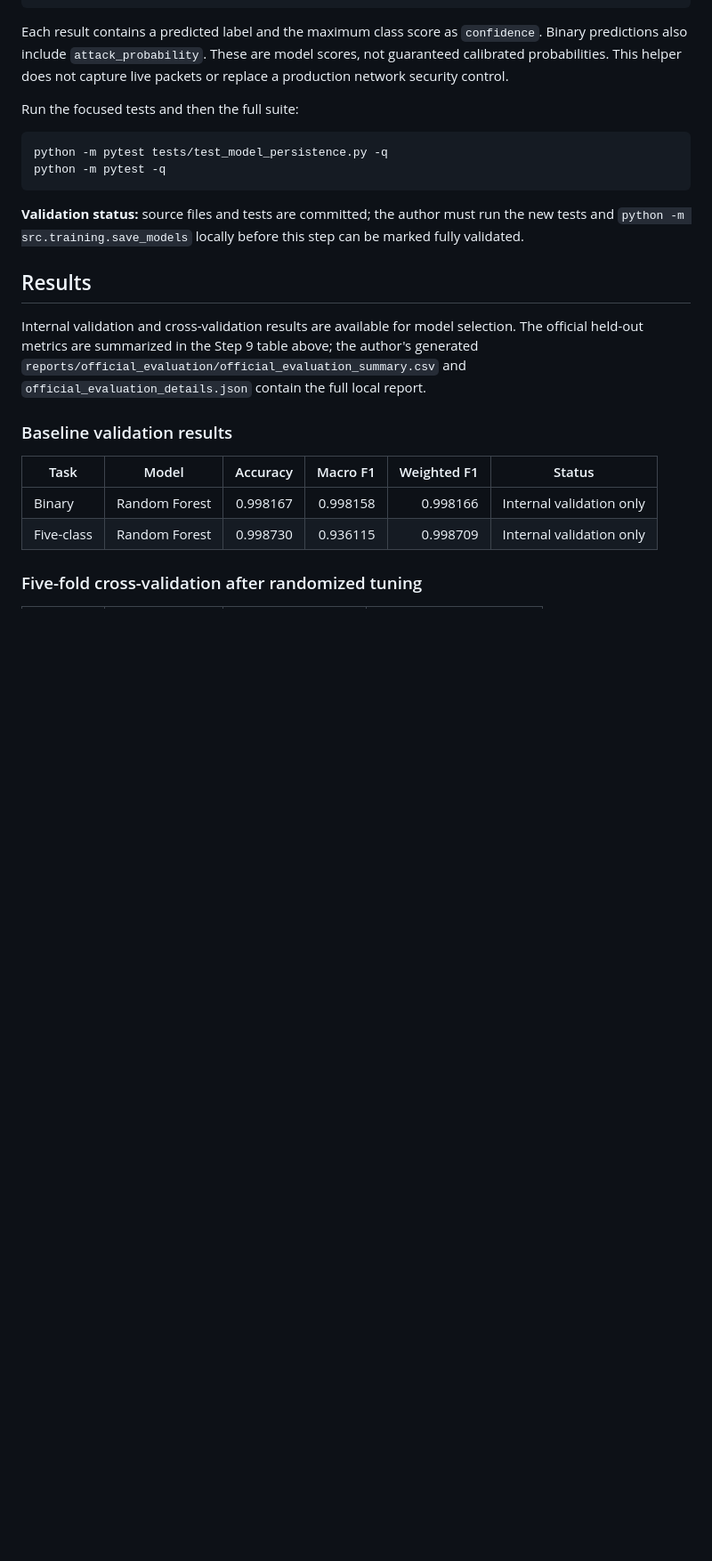
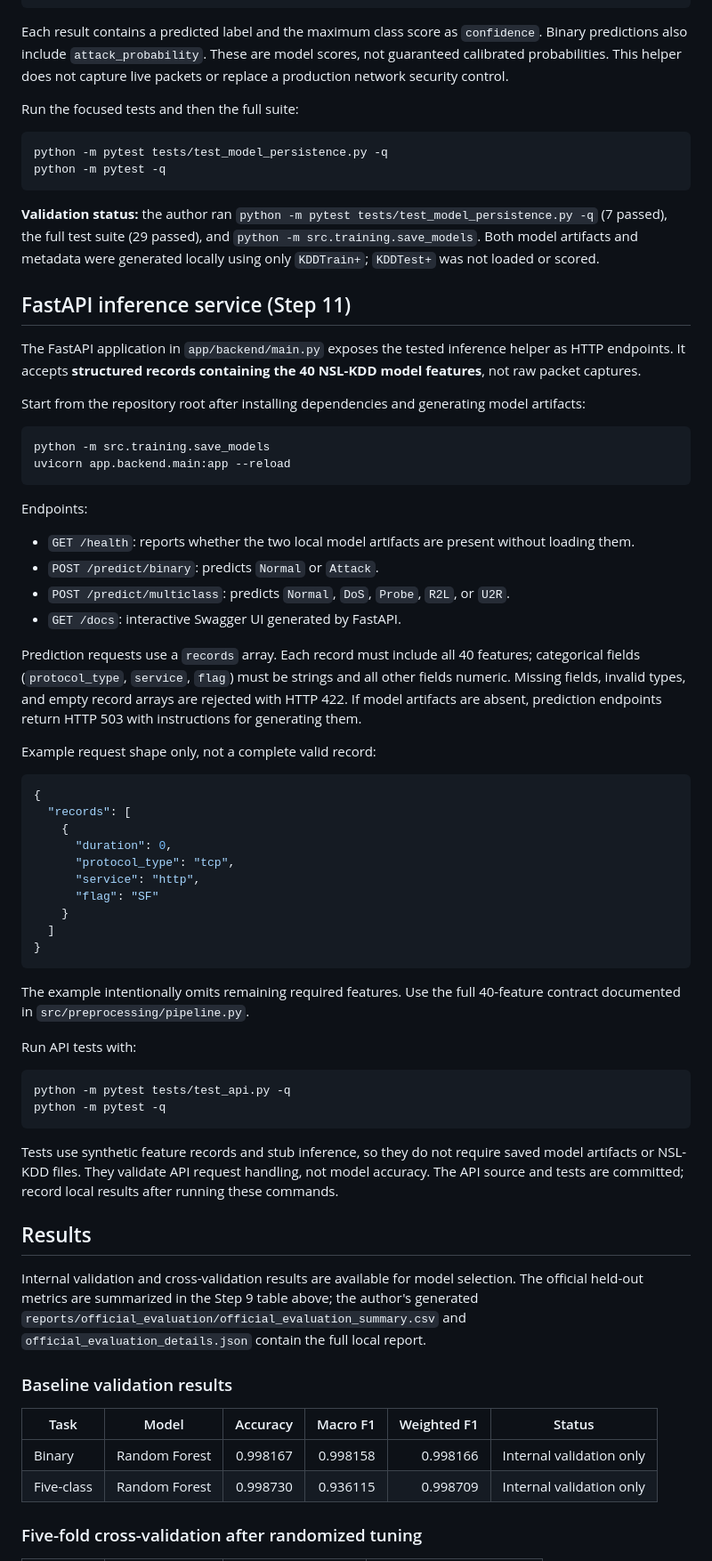
Before and after one commit to BethalaRinosh/SentriNet, a Markdown page: README.md, the part around one of its changes. Shown at 89% size. GitHub-like rendering; blank space fills up the shorter version.

Commit message:
Document FastAPI backend and Step 11

````diff
--- a/README.md
+++ b/README.md
@@ -306,7 +306,52 @@ python -m pytest tests/test_model_persistence.py -q
 python -m pytest -q
 ```
 
-**Validation status:** source files and tests are committed; the author must run the new tests and `python -m src.training.save_models` locally before this step can be marked fully validated.
+**Validation status:** the author ran `python -m pytest tests/test_model_persistence.py -q` (7 passed), the full test suite (29 passed), and `python -m src.training.save_models`. Both model artifacts and metadata were generated locally using only `KDDTrain+`; `KDDTest+` was not loaded or scored.
+
+## FastAPI inference service (Step 11)
+
+The FastAPI application in `app/backend/main.py` exposes the tested inference helper as HTTP endpoints. It accepts **structured records containing the 40 NSL-KDD model features**, not raw packet captures.
+
+Start from the repository root after installing dependencies and generating model artifacts:
+
+```bash
+python -m src.training.save_models
+uvicorn app.backend.main:app --reload
+```
+
+Endpoints:
+- `GET /health`: reports whether the two local model artifacts are present without loading them.
+- `POST /predict/binary`: predicts `Normal` or `Attack`.
+- `POST /predict/multiclass`: predicts `Normal`, `DoS`, `Probe`, `R2L`, or `U2R`.
+- `GET /docs`: interactive Swagger UI generated by FastAPI.
+
+Prediction requests use a `records` array. Each record must include all 40 features; categorical fields (`protocol_type`, `service`, `flag`) must be strings and all other fields numeric. Missing fields, invalid types, and empty record arrays are rejected with HTTP 422. If model artifacts are absent, prediction endpoints return HTTP 503 with instructions for generating them.
+
+Example request shape only, not a complete valid record:
+
+```json
+{
+  "records": [
+    {
+      "duration": 0,
+      "protocol_type": "tcp",
+      "service": "http",
+      "flag": "SF"
+    }
+  ]
+}
+```
+
+The example intentionally omits remaining required features. Use the full 40-feature contract documented in `src/preprocessing/pipeline.py`.
+
+Run API tests with:
+
+```bash
+python -m pytest tests/test_api.py -q
+python -m pytest -q
+```
+
+Tests use synthetic feature records and stub inference, so they do not require saved model artifacts or NSL-KDD files. They validate API request handling, not model accuracy. The API source and tests are committed; record local results after running these commands.
 
 ## Results
 Internal validation and cross-validation results are available for model selection. The official held-out metrics are summarized in the Step 9 table above; the author's generated `reports/official_evaluation/official_evaluation_summary.csv` and `official_evaluation_details.json` contain the full local report.
````
Also changed, not shown: other parts of README.md (+9 -8 lines).
